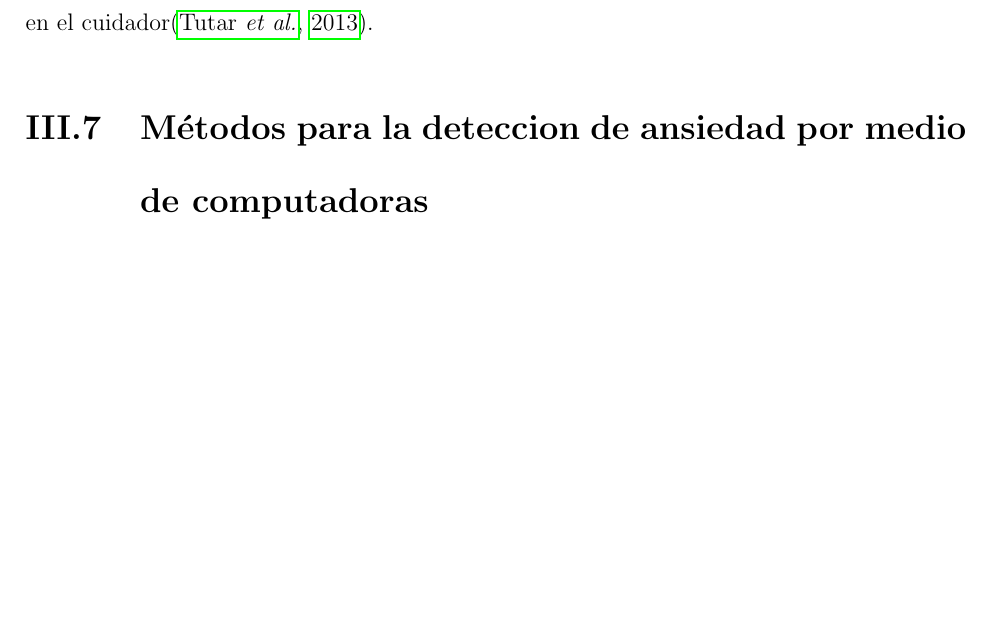
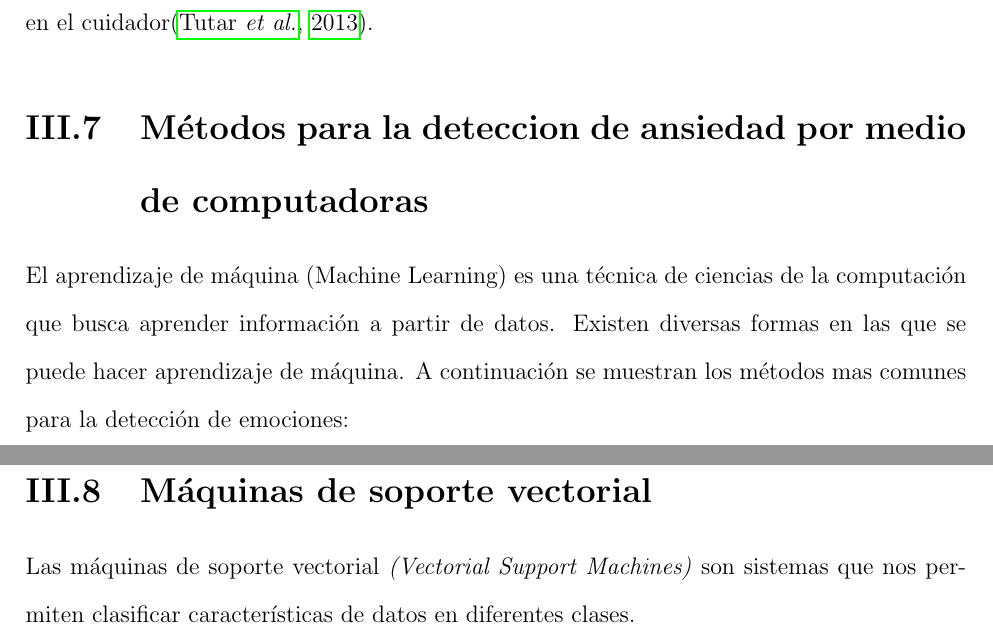
Before and after one commit to jangelini/mythesis, a LaTeX thesis (thesis.tex): part of page 7 of 15 before the commit and two parts of pages 7 and 8 of 16 after it, the two joined at a grey line, cut so that both start at the same text, the shorter picture padded with empty space. Compiled offline with pdfLaTeX.

Commit message:
added Machine Learning and new copiling system

```diff
--- a/thesis.tex
+++ b/thesis.tex
@@ -81,6 +81,10 @@ La demencia es un s\'indrome del declive de las habilidades cognitivas. Los s\'i
 
 	Existen  relaciones entre las estrategias usadas por los cuidadores y el estado mental del cuidador. Cuando las t\'ecnias enfocadas en la resoluci\'on de problemas decrementan, y el uso de las t\'ecnicas disfuncionales aumenta, la carga del cuidador aumenta. Monitorear las estrategias de afrontamiento pueden ayudar a predecir la ansiedad, carga y niveles de carga en el cuidador\citep{Tutar2013P484}.
 	\section{M\'etodos para la deteccion de ansiedad por medio de computadoras}
+		El aprendizaje de m\'aquina (Machine Learning) es una t\'ecnica de ciencias de la computaci\'on que busca aprender informaci\'on a partir de datos.
+		Existen diversas formas en las que se puede hacer aprendizaje de m\'aquina. A continuaci\'on se muestran los m\'etodos mas comunes para la detecci\'on de emociones:
+		\section{M\'aquinas de soporte vectorial}
+			Las m\'aquinas de soporte vectorial \textit{(Vectorial Support Machines)} son sistemas que nos permiten clasificar caracter\'isticas de datos en diferentes clases.
 
 	\newpage
 		\chapter{Metodolog\'ia}
```
Also changed, not shown: thesis.pdf, 3 other files.
